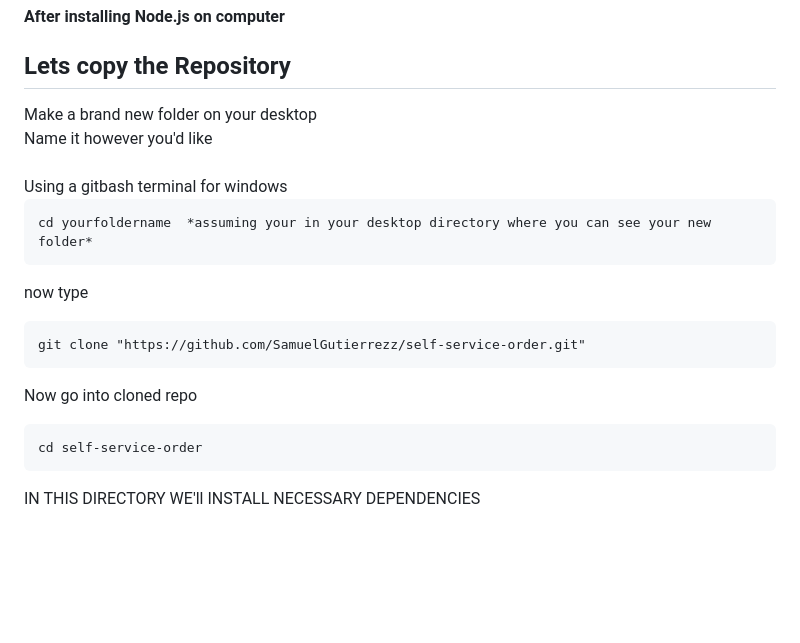
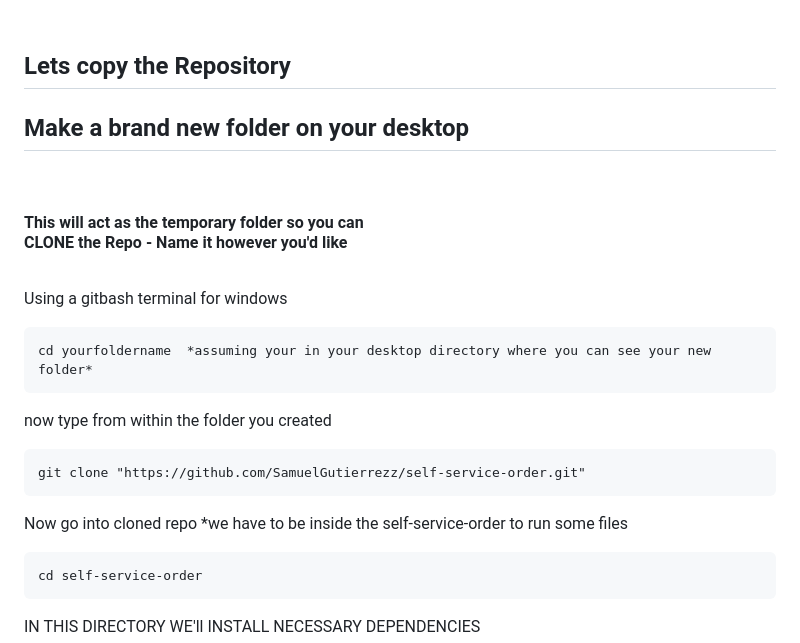
Before and after one commit to SamuelGutierrezz/self-service-order, a Markdown page: README.md, the part around one of its changes. Drawn GitHub-style; blank space fills up the shorter version.

````diff
--- a/README.md
+++ b/README.md
@@ -75,16 +76,21 @@ in your path for it to be available for use
 <h2>Lets copy the Repository</h2>
-Make a brand new folder on your desktop <br>
-Name it however you'd like <br><br>
+
+<h2>Make a brand new folder on your desktop</h2> <br>
+<h4>
+  This will act as the temporary folder so you can<br>
+  CLONE the Repo - Name it however you'd like <br><br>
+</h4>
+
 Using a gitbash terminal for windows
 
 ```
 cd yourfoldername  *assuming your in your desktop directory where you can see your new folder*
 ```
-now type
+now type from within the folder you created
 ```
 git clone "https://github.com/SamuelGutierrezz/self-service-order.git"
 ```
-Now go into cloned repo
+Now go into cloned repo *we have to be inside the self-service-order to run some files
 ```
 cd self-service-order
 ```
````
Also changed, not shown: other parts of README.md (+2 -1 lines).
